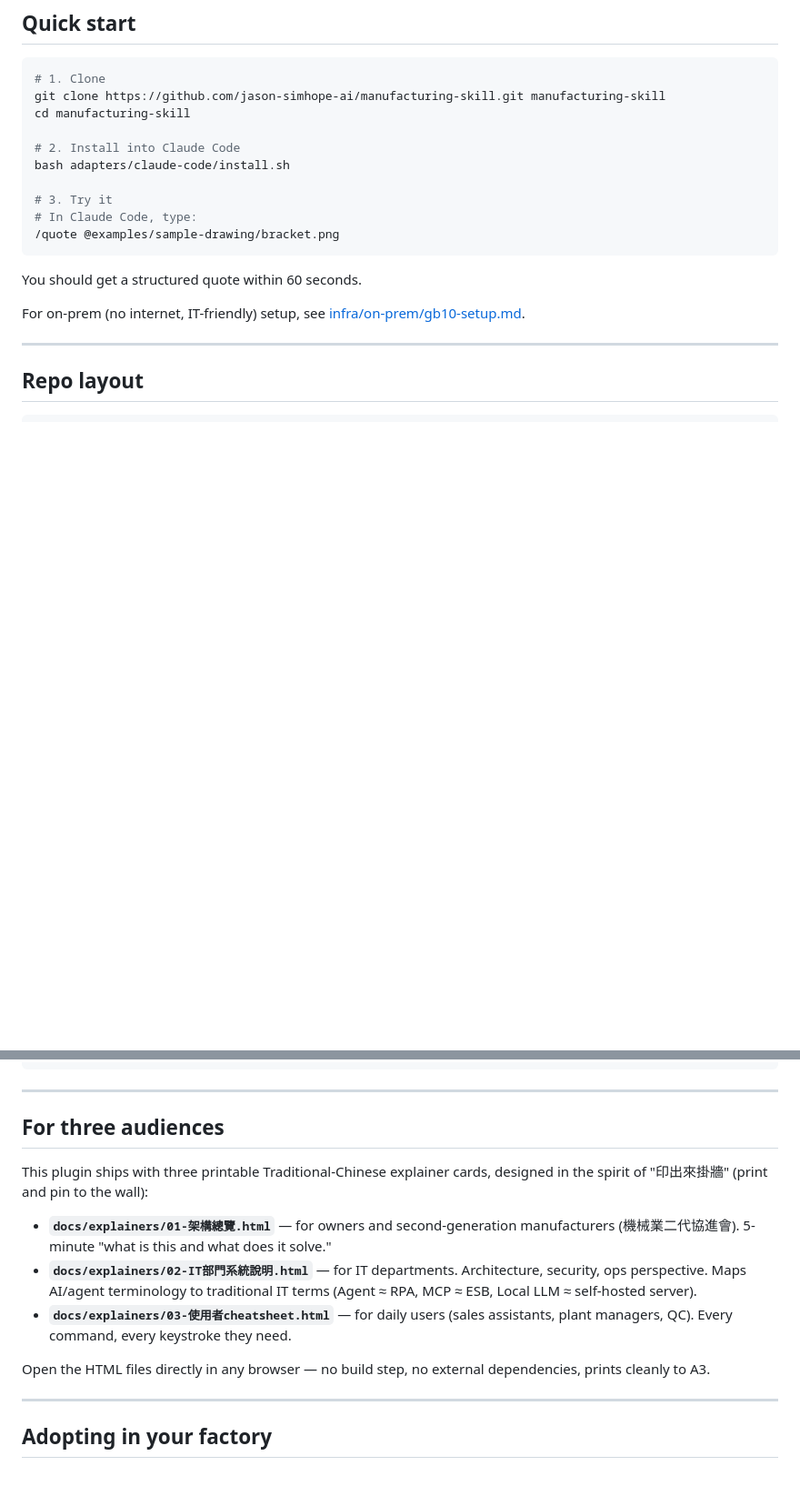
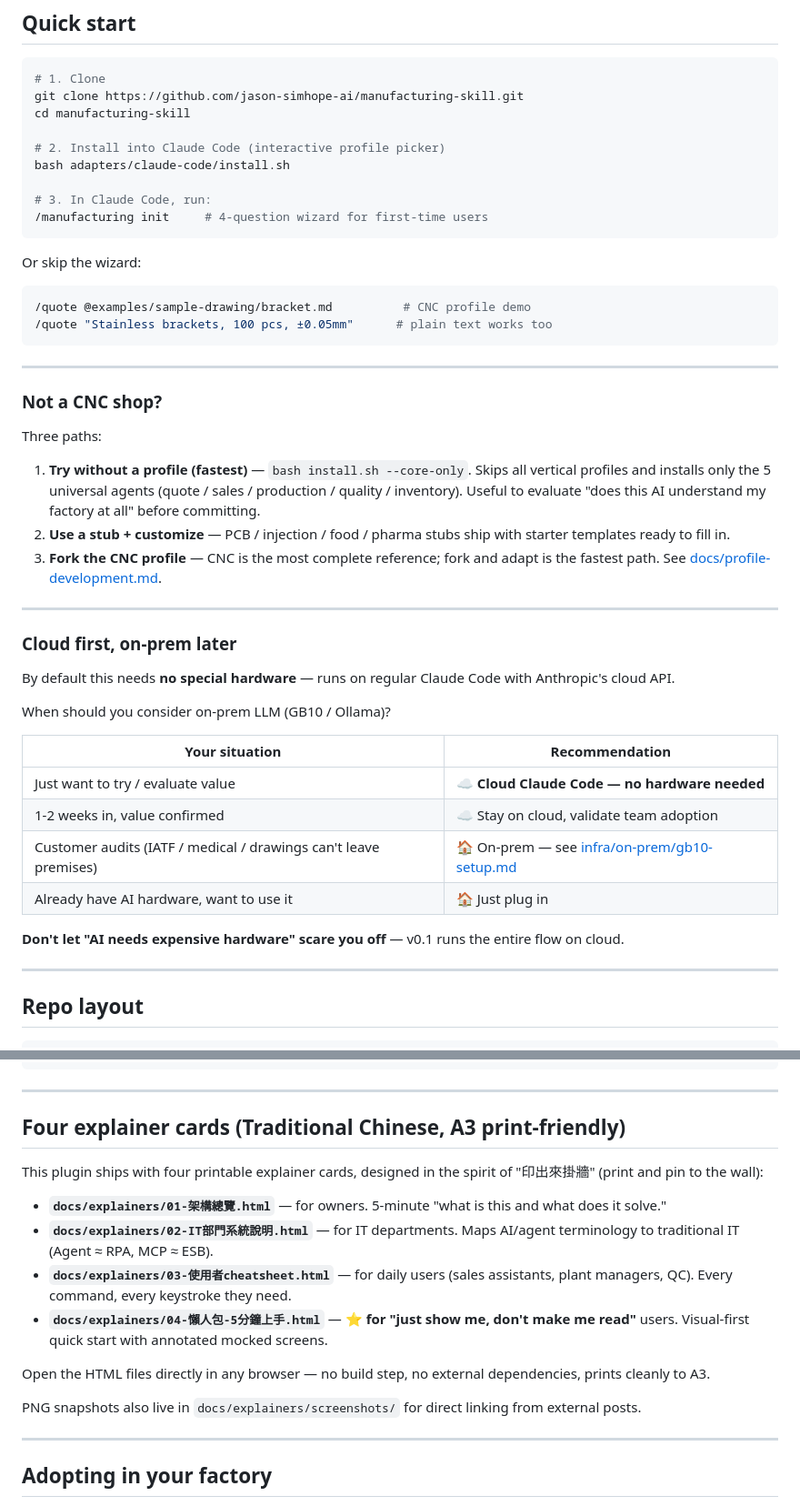
Before and after one commit to jason-simhope-ai/manufacturing-skill, a Markdown page: README.md, 2 parts joined by grey strips. Shown at 91% size. Rendered like a GitHub page; blank space fills up the shorter version.

````diff
--- a/README.md
+++ b/README.md
@@ -39,20 +39,49 @@ Manufacturing AI adoption usually fails on three things:
 
 ```bash
 # 1. Clone
-git clone https://github.com/jason-simhope-ai/manufacturing-skill.git manufacturing-skill
+git clone https://github.com/jason-simhope-ai/manufacturing-skill.git
 cd manufacturing-skill
 
-# 2. Install into Claude Code
+# 2. Install into Claude Code (interactive profile picker)
 bash adapters/claude-code/install.sh
 
-# 3. Try it
-# In Claude Code, type:
-/quote @examples/sample-drawing/bracket.png
+# 3. In Claude Code, run:
+/manufacturing init     # 4-question wizard for first-time users
 ```
 
-You should get a structured quote within 60 seconds.
+Or skip the wizard:
 
-For on-prem (no internet, IT-friendly) setup, see [infra/on-prem/gb10-setup.md](infra/on-prem/gb10-setup.md).
+```bash
+/quote @examples/sample-drawing/bracket.md          # CNC profile demo
+/quote "Stainless brackets, 100 pcs, ±0.05mm"      # plain text works too
+```
+
+---
+
+### Not a CNC shop?
+
+Three paths:
+
+1. **Try without a profile (fastest)** — `bash install.sh --core-only`. Skips all vertical profiles and installs only the 5 universal agents (quote / sales / production / quality / inventory). Useful to evaluate "does this AI understand my factory at all" before committing.
+2. **Use a stub + customize** — PCB / injection / food / pharma stubs ship with starter templates ready to fill in.
+3. **Fork the CNC profile** — CNC is the most complete reference; fork and adapt is the fastest path. See [docs/profile-development.md](docs/profile-development.md).
+
+---
+
+### Cloud first, on-prem later
+
+By default this needs **no special hardware** — runs on regular Claude Code with Anthropic's cloud API.
+
+When should you consider on-prem LLM (GB10 / Ollama)?
+
+| Your situation                                                   | Recommendation                                                              |
+| ---------------------------------------------------------------- | --------------------------------------------------------------------------- |
+| Just want to try / evaluate value                                | ☁️ **Cloud Claude Code — no hardware needed**                               |
+| 1-2 weeks in, value confirmed                                    | ☁️ Stay on cloud, validate team adoption                                    |
+| Customer audits (IATF / medical / drawings can't leave premises) | 🏠 On-prem — see [infra/on-prem/gb10-setup.md](infra/on-prem/gb10-setup.md) |
+| Already have AI hardware, want to use it                         | 🏠 Just plug in                                                             |
+
+**Don't let "AI needs expensive hardware" scare you off** — v0.1 runs the entire flow on cloud.
 
 ---
 
@@ -87,15 +116,18 @@ manufacturing-skill/
 
 ---
 
-## For three audiences
+## Four explainer cards (Traditional Chinese, A3 print-friendly)
 
-This plugin ships with three printable Traditional-Chinese explainer cards, designed in the spirit of "印出來掛牆" (print and pin to the wall):
+This plugin ships with four printable explainer cards, designed in the spirit of "印出來掛牆" (print and pin to the wall):
 
-- **`docs/explainers/01-架構總覽.html`** — for owners and second-generation manufacturers (機械業二代協進會). 5-minute "what is this and what does it solve."
-- **`docs/explainers/02-IT部門系統說明.html`** — for IT departments. Architecture, security, ops perspective. Maps AI/agent terminology to traditional IT terms (Agent ≈ RPA, MCP ≈ ESB, Local LLM ≈ self-hosted server).
+- **`docs/explainers/01-架構總覽.html`** — for owners. 5-minute "what is this and what does it solve."
+- **`docs/explainers/02-IT部門系統說明.html`** — for IT departments. Maps AI/agent terminology to traditional IT (Agent ≈ RPA, MCP ≈ ESB).
 - **`docs/explainers/03-使用者cheatsheet.html`** — for daily users (sales assistants, plant managers, QC). Every command, every keystroke they need.
+- **`docs/explainers/04-懶人包-5分鐘上手.html`** — ⭐ **for "just show me, don't make me read"** users. Visual-first quick start with annotated mocked screens.
 
 Open the HTML files directly in any browser — no build step, no external dependencies, prints cleanly to A3.
+
+PNG snapshots also live in `docs/explainers/screenshots/` for direct linking from external posts.
 
 ---
 
````
Also changed, not shown: README.zh-TW.md (+40 -10 lines), core/commands/init.md (added, +80 -0 lines), docs/explainers/screenshots/04-quickstart-lazy-pack.png (added), 6 other files.
